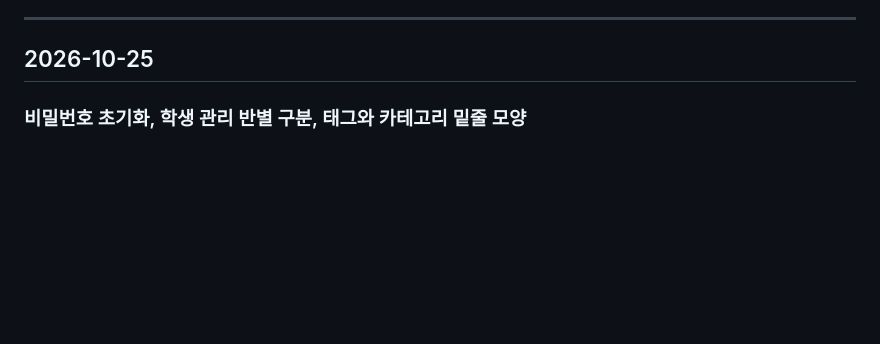
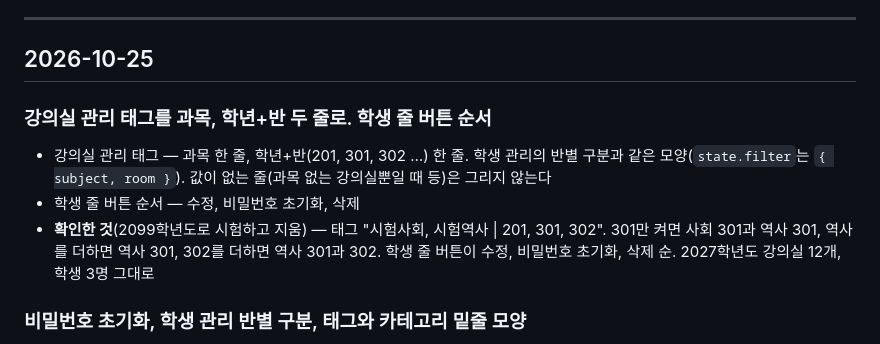
Before and after one commit to hoseong911/lms2027, a Markdown page: LMS2027_작업기록.md, the part around the change. Rendered like a GitHub page; blank space fills up the shorter version.

Commit message:
문서: 강의실 관리 태그 두 줄, 학생 버튼 순서
Co-Authored-By: Claude Opus 5.5 <noreply@anthropic.com>

```diff
--- a/LMS2027_작업기록.md
+++ b/LMS2027_작업기록.md
@@ -10,6 +10,12 @@
 ---
 
 ## 2026-10-25
+
+### 강의실 관리 태그를 과목, 학년+반 두 줄로. 학생 줄 버튼 순서
+
+- 강의실 관리 태그 — 과목 한 줄, 학년+반(201, 301, 302 …) 한 줄. 학생 관리의 반별 구분과 같은 모양(`state.filter`는 `{ subject, room }`). 값이 없는 줄(과목 없는 강의실뿐일 때 등)은 그리지 않는다
+- 학생 줄 버튼 순서 — 수정, 비밀번호 초기화, 삭제
+- **확인한 것**(2099학년도로 시험하고 지움) — 태그 "시험사회, 시험역사 | 201, 301, 302". 301만 켜면 사회 301과 역사 301, 역사를 더하면 역사 301, 302를 더하면 역사 301과 302. 학생 줄 버튼이 수정, 비밀번호 초기화, 삭제 순. 2027학년도 강의실 12개, 학생 3명 그대로
 
 ### 비밀번호 초기화, 학생 관리 반별 구분, 태그와 카테고리 밑줄 모양
 
```
Also changed, not shown: LMS2027_요구사항.md (+4 -0 lines).
